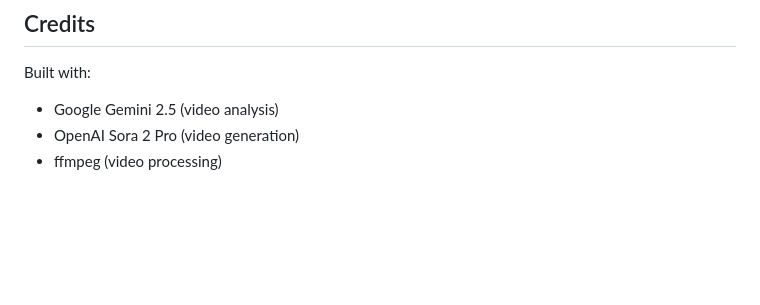
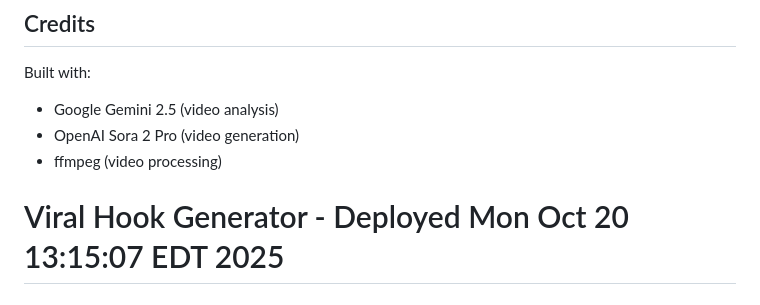
Before and after one commit to samarhussain90/soraking, a Markdown page: README.md, the part around the change. GitHub-like rendering; blank space fills up the shorter version.

Commit message:
Trigger deployment: Viral Hook Generator ready

```diff
--- a/README.md
+++ b/README.md
@@ -225,3 +225,4 @@ Built with:
 - Google Gemini 2.5 (video analysis)
 - OpenAI Sora 2 Pro (video generation)
 - ffmpeg (video processing)
+# Viral Hook Generator - Deployed Mon Oct 20 13:15:07 EDT 2025
```
